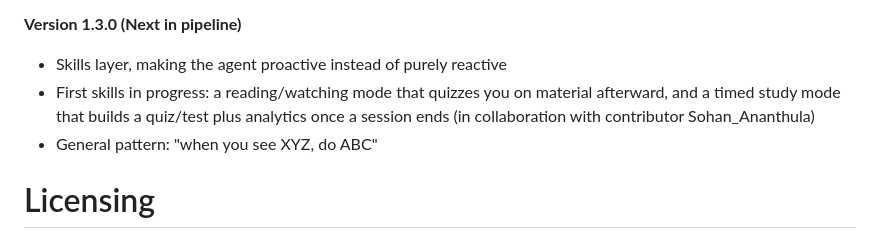
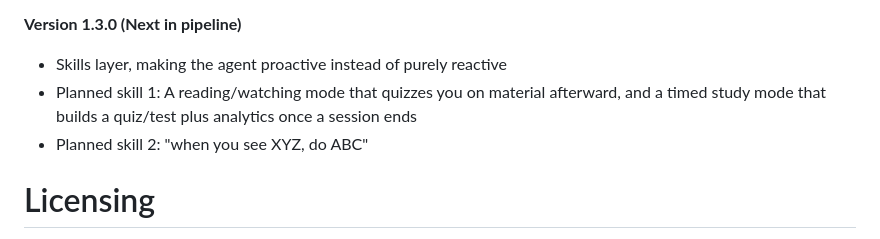
Before and after one commit to ABarpanda/clippy-vision, a Markdown page: PROJECT_VISION.md, the part around the change. GitHub-like rendering.

```diff
--- a/PROJECT_VISION.md
+++ b/PROJECT_VISION.md
@@ -33,8 +33,8 @@ No fixed timeline, ordered by priority rather than by date.
 
 **Version 1.3.0 (Next in pipeline)**
 - Skills layer, making the agent proactive instead of purely reactive
-- First skills in progress: a reading/watching mode that quizzes you on material afterward, and a timed study mode that builds a quiz/test plus analytics once a session ends (in collaboration with contributor Sohan_Ananthula)
-- General pattern: "when you see XYZ, do ABC"
+- Planned skill 1: A reading/watching mode that quizzes you on material afterward, and a timed study mode that builds a quiz/test plus analytics once a session ends
+- Planned skill 2: "when you see XYZ, do ABC"
 
 # Licensing
 Core stays free and open source for individuals, always, latest version, no delay, source is visible for every version we release. Leaning toward AGPL (or similar) for the core, with a separate commercial license for companies that want to use it without AGPL's obligations. Still being finalized.
```
